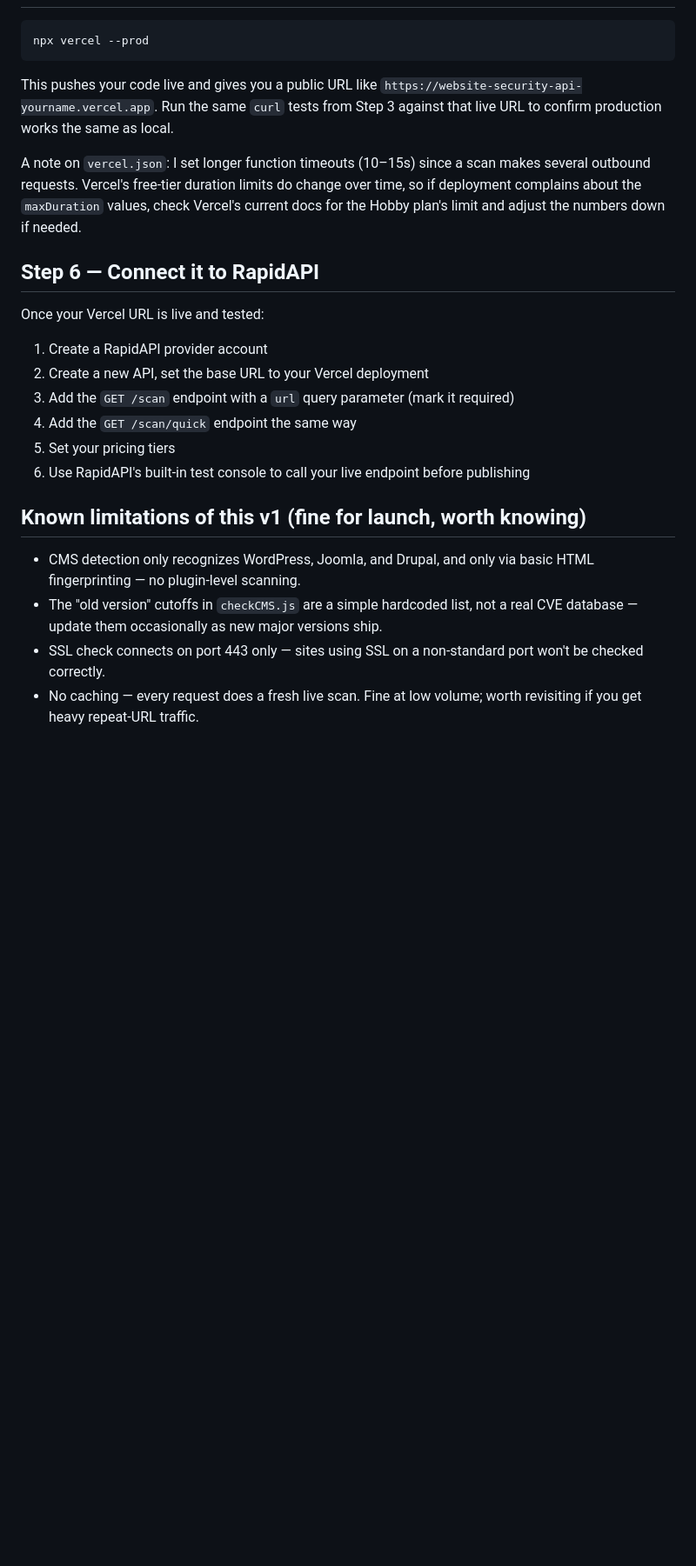
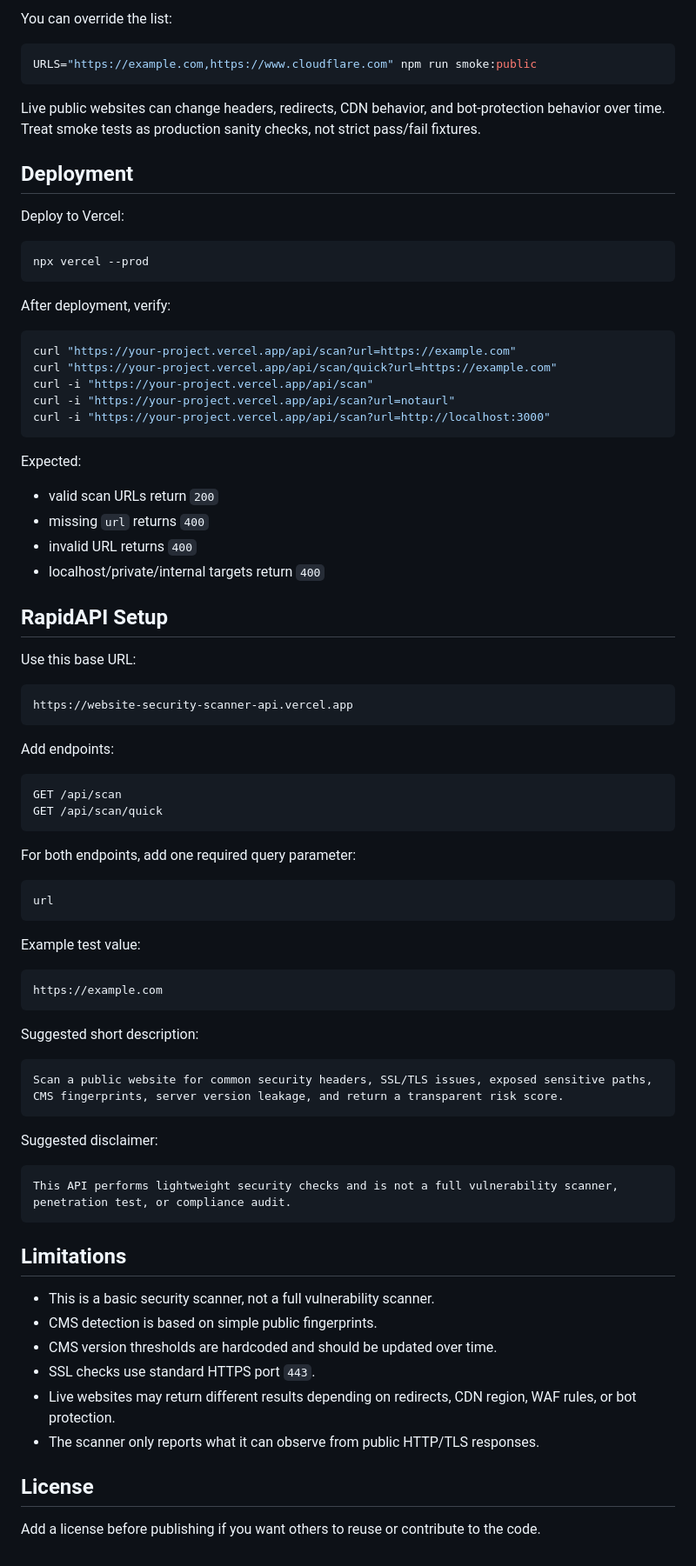
Before and after one commit to OnkarDsharma/website-security-api, a Markdown page: README.md, the part around one of its changes. Shown at 87% size. Drawn GitHub-style; blank space fills up the shorter version.

````diff
--- a/README.md
+++ b/README.md
@@ -66,25 +304,84 @@ Try a few different sites (your own site, a well-known one, one you know runs an
+You can override the list:
+
+```bash
+URLS="https://example.com,https://www.cloudflare.com" npm run smoke:public
+```
+
+Live public websites can change headers, redirects, CDN behavior, and bot-protection behavior over time. Treat smoke tests as production sanity checks, not strict pass/fail fixtures.
+
+## Deployment
+
+Deploy to Vercel:
 
 ```bash
 npx vercel --prod
 ```
 
-This pushes your code live and gives you a public URL like `https://website-security-api-yourname.vercel.app`. Run the same `curl` tests from Step 3 against that live URL to confirm production works the same as local.
+After deployment, verify:
 
-A note on `vercel.json`: I set longer function timeouts (10–15s) since a scan makes several outbound requests. Vercel's free-tier duration limits do change over time, so if deployment complains about the `maxDuration` values, check Vercel's current docs for the Hobby plan's limit and adjust the numbers down if needed.
+```bash
+curl "https://your-project.vercel.app/api/scan?url=https://example.com"
+curl "https://your-project.vercel.app/api/scan/quick?url=https://example.com"
+curl -i "https://your-project.vercel.app/api/scan"
+curl -i "https://your-project.vercel.app/api/scan?url=notaurl"
+curl -i "https://your-project.vercel.app/api/scan?url=http://localhost:3000"
+```
 
-## Step 6 — Connect it to RapidAPI
+Expected:
 
-Once your Vercel URL is live and tested:
-1. Create a RapidAPI provider account
-2. Create a new API, set the base URL to your Vercel deployment
-3. Add the `GET /scan` endpoint with a `url` query parameter (mark it required)
-4. Add the `GET /scan/quick` endpoint the same way
-5. Set your pricing tiers
-6. Use RapidAPI's built-in test console to call your live endpoint before publishing
+- valid scan URLs return `200`
+- missing `url` returns `400`
+- invalid URL returns `400`
+- localhost/private/internal targets return `400`
 
-## Known limitations of this v1 (fine for launch, worth knowing)
+## RapidAPI Setup
 
-- CMS detection only recognizes WordPress, Joomla, and Drupal, and only via basic HTML fingerprinting — no plugin-level scanning.
-- The "old version" cutoffs in `checkCMS.js` are a simple hardcoded list, not a real CVE database — update them occasionally as new major versions ship.
-- SSL check connects on port 443 only — sites using SSL on a non-standard port won't be checked correctly.
-- No caching — every request does a fresh live scan. Fine at low volume; worth revisiting if you get heavy repeat-URL traffic.
+Use this base URL:
+
+```text
+https://website-security-scanner-api.vercel.app
+```
+
+Add endpoints:
+
+```text
+GET /api/scan
+GET /api/scan/quick
+```
+
+For both endpoints, add one required query parameter:
+
+```text
+url
+```
+
+Example test value:
+
+```text
+https://example.com
+```
+
+Suggested short description:
+
+```text
+Scan a public website for common security headers, SSL/TLS issues, exposed sensitive paths, CMS fingerprints, server version leakage, and return a transparent risk score.
+```
+
+Suggested disclaimer:
+
+```text
+This API performs lightweight security checks and is not a full vulnerability scanner, penetration test, or compliance audit.
+```
+
+## Limitations
+
+- This is a basic security scanner, not a full vulnerability scanner.
+- CMS detection is based on simple public fingerprints.
+- CMS version thresholds are hardcoded and should be updated over time.
+- SSL checks use standard HTTPS port `443`.
+- Live websites may return different results depending on redirects, CDN region, WAF rules, or bot protection.
+- The scanner only reports what it can observe from public HTTP/TLS responses.
+
+## License
+
+Add a license before publishing if you want others to reuse or contribute to the code.
````
Also changed, not shown: other parts of README.md (+265 -27 lines).
